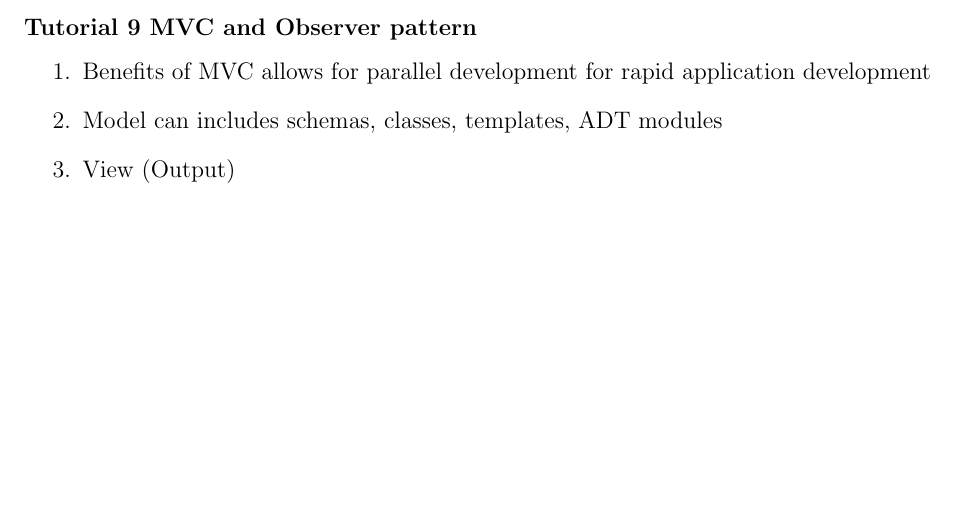
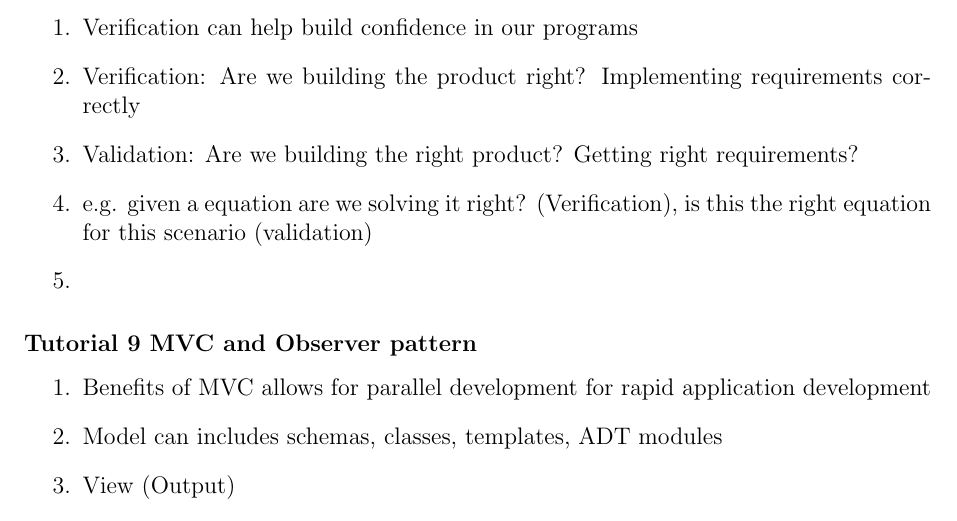
Before and after one commit to shazil-arif/SFWR-ENG-2AA4, a LaTeX document (log.tex): part of page 17 of 20 before the commit and part of page 17 of 21 after it, cut at the place of the change, the shorter picture padded with empty space. Compiled offline with pdfLaTeX.

Commit message:
updated learning log pdf

```diff
--- a/log.tex
+++ b/log.tex
@@ -662,6 +662,17 @@ Reviewing for midterm
 \item
 \end{enumerate}
 
+\subsubsection *{Lecture \thelectnum \addtocounter{lectnum}{1} Intro to verification}
+
+\begin{enumerate}
+\item Verification can help build confidence in our programs
+\item Verification: Are we building the product right? Implementing requirements correctly
+\item Validation: Are we building the  right product? Getting right requirements?
+\item e.g. given a equation are we solving it right? (Verification), is this the right equation for this scenario (validation)
+\item
+\end{enumerate}
+
+
 \subsubsection *{Tutorial \thetutnum \addtocounter{tutnum}{1} MVC and Observer pattern}
 
 \begin{enumerate}
```
Also changed, not shown: log.pdf.
